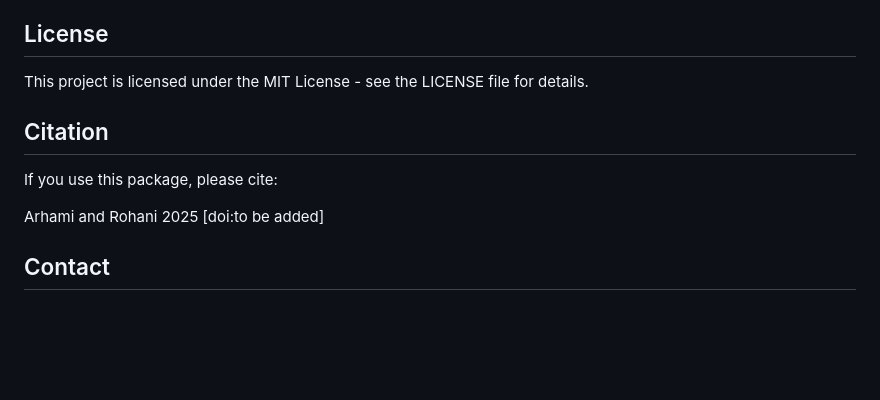
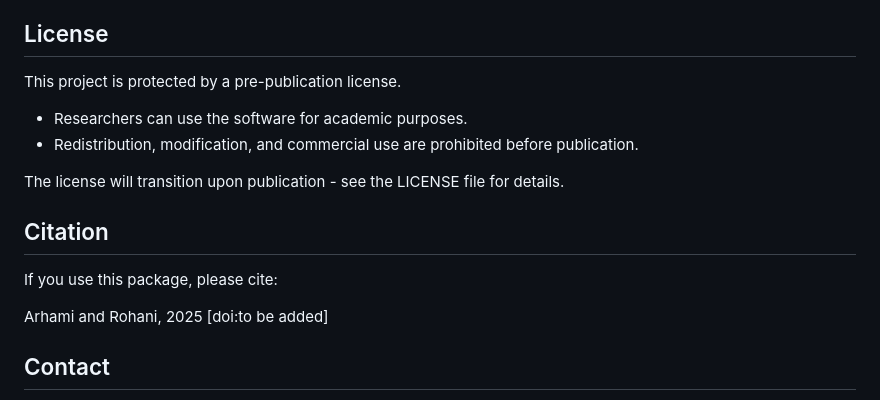
Before and after one commit to omid-arhami/topolow, a Markdown page: README.md, the part around the change. GitHub-like rendering; blank space fills up the shorter version.

Commit message:
Update README.md
License mentioned

```diff
--- a/README.md
+++ b/README.md
@@ -122,13 +122,18 @@ Contributions are welcome! Please feel free to submit a Pull Request. For major
 
 ## License
 
-This project is licensed under the MIT License - see the LICENSE file for details.
+This project is protected by a pre-publication license.
+
+* Researchers can use the software for academic purposes.
+* Redistribution, modification, and commercial use are prohibited before publication.
+
+The license will transition upon publication - see the LICENSE file for details.
 
 ## Citation
 
 If you use this package, please cite:
 
-Arhami and Rohani 2025 [doi:to be added]
+Arhami and Rohani, 2025 [doi:to be added]
 
 ## Contact
 
```
